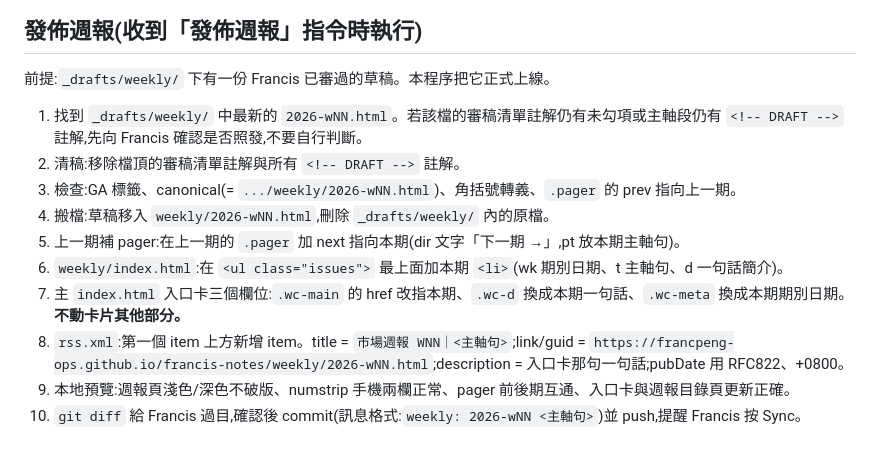
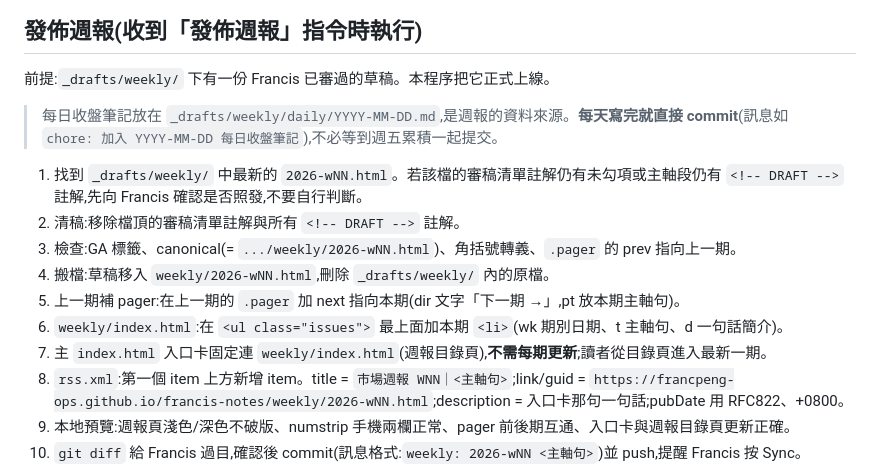
Before and after one commit to francpeng-ops/francis-notes, a Markdown page: CLAUDE.md, the part around the change. Rendered like a GitHub page; blank space fills up the shorter version.

Commit message:
docs: 入口卡改固定連目錄頁、補每日筆記提交規則

```diff
--- a/CLAUDE.md
+++ b/CLAUDE.md
@@ -49,13 +49,15 @@
 
 前提:`_drafts/weekly/` 下有一份 Francis 已審過的草稿。本程序把它正式上線。
 
+> 每日收盤筆記放在 `_drafts/weekly/daily/YYYY-MM-DD.md`,是週報的資料來源。**每天寫完就直接 commit**(訊息如 `chore: 加入 YYYY-MM-DD 每日收盤筆記`),不必等到週五累積一起提交。
+
 1. 找到 `_drafts/weekly/` 中最新的 `2026-wNN.html`。若該檔的審稿清單註解仍有未勾項或主軸段仍有 `<!-- DRAFT -->` 註解,先向 Francis 確認是否照發,不要自行判斷。
 2. 清稿:移除檔頂的審稿清單註解與所有 `<!-- DRAFT -->` 註解。
 3. 檢查:GA 標籤、canonical(= `.../weekly/2026-wNN.html`)、角括號轉義、`.pager` 的 prev 指向上一期。
 4. 搬檔:草稿移入 `weekly/2026-wNN.html`,刪除 `_drafts/weekly/` 內的原檔。
 5. 上一期補 pager:在上一期的 `.pager` 加 next 指向本期(dir 文字「下一期 →」,pt 放本期主軸句)。
 6. `weekly/index.html`:在 `<ul class="issues">` 最上面加本期 `<li>`(wk 期別日期、t 主軸句、d 一句話簡介)。
-7. 主 `index.html` 入口卡三個欄位:`.wc-main` 的 href 改指本期、`.wc-d` 換成本期一句話、`.wc-meta` 換成本期期別日期。**不動卡片其他部分。**
+7. 主 `index.html` 入口卡固定連 `weekly/index.html`(週報目錄頁),**不需每期更新**;讀者從目錄頁進入最新一期。
 8. `rss.xml`:第一個 item 上方新增 item。title = `市場週報 WNN｜<主軸句>`;link/guid = `https://francpeng-ops.github.io/francis-notes/weekly/2026-wNN.html`;description = 入口卡那句一句話;pubDate 用 RFC822、+0800。
 9. 本地預覽:週報頁淺色/深色不破版、numstrip 手機兩欄正常、pager 前後期互通、入口卡與週報目錄頁更新正確。
 10. `git diff` 給 Francis 過目,確認後 commit(訊息格式:`weekly: 2026-wNN <主軸句>`)並 push,提醒 Francis 按 Sync。
```
